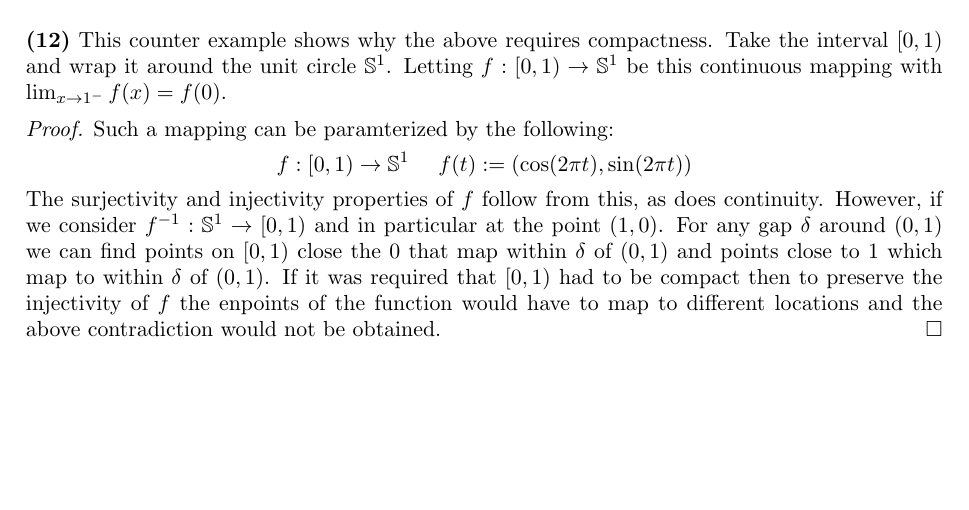
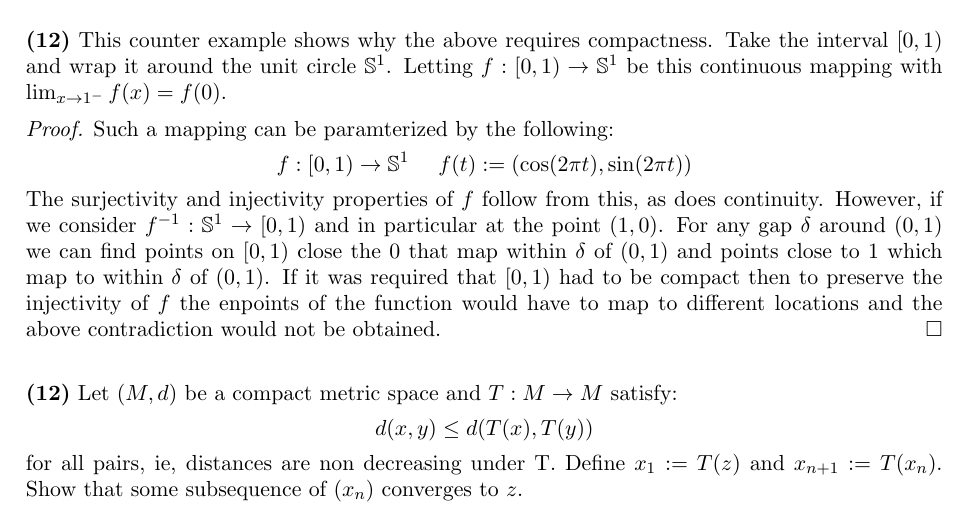
Before and after one commit to SherkanerU/Preliminary-Problems, a LaTeX paper (Analysis/Metric Spaces and Continuity/Compactness.tex): part of page 7 of 7, cut so that both start at the same text, the shorter picture padded with empty space. Compiled offline with pdfLaTeX.

Commit message:
started the last one

```diff
--- a/Analysis/Metric Spaces and Continuity/Compactness.tex
+++ b/Analysis/Metric Spaces and Continuity/Compactness.tex
@@ -233,4 +233,8 @@ Such a mapping can be paramterized by the following:
 $$ f: [0,1) \to \mathbb{S}^1 \ \ \ \  f(t) :=  (\cos(2\pi t), \sin(2\pi t)) $$
 The surjectivity and injectivity properties of $f$ follow from this, as does continuity.  However, if we consider $f^{-1}: \mathbb{S}^1 \to [0,1)$ and in particular at the point $(1,0)$.  For any gap $\delta$ around $(0,1)$ we can find points on $[0,1)$ close the $0$ that map within $\delta$ of $(0,1)$ and points close to $1$ which map to within $\delta$ of $(0,1)$.  If it was required that $[0,1)$ had to be compact then to preserve the injectivity of $f$ the enpoints of the function would have to map to different locations and the above contradiction would not be obtained.
 \end{proof}
+$\newline$
+{\bf (12)} Let $(M,d)$ be a compact metric space and $T: M \to M$ satisfy:
+$$ d(x,y) \leq d(T(x), T(y)) $$
+for all pairs, ie, distances are non decreasing under T.  Define $x_1 := T(z)$ and $x_{n+1} := T(x_n)$.  Show that some subsequence of $(x_n)$ converges to $z$.
 \end{document}
```
Also changed, not shown: Analysis/Metric Spaces and Continuity/Compactness.pdf.
